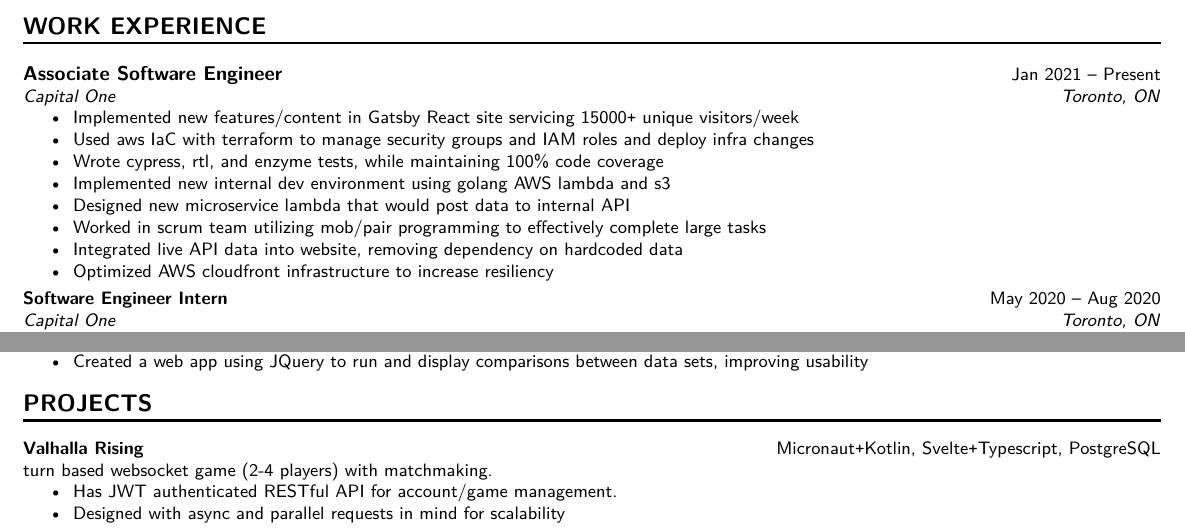
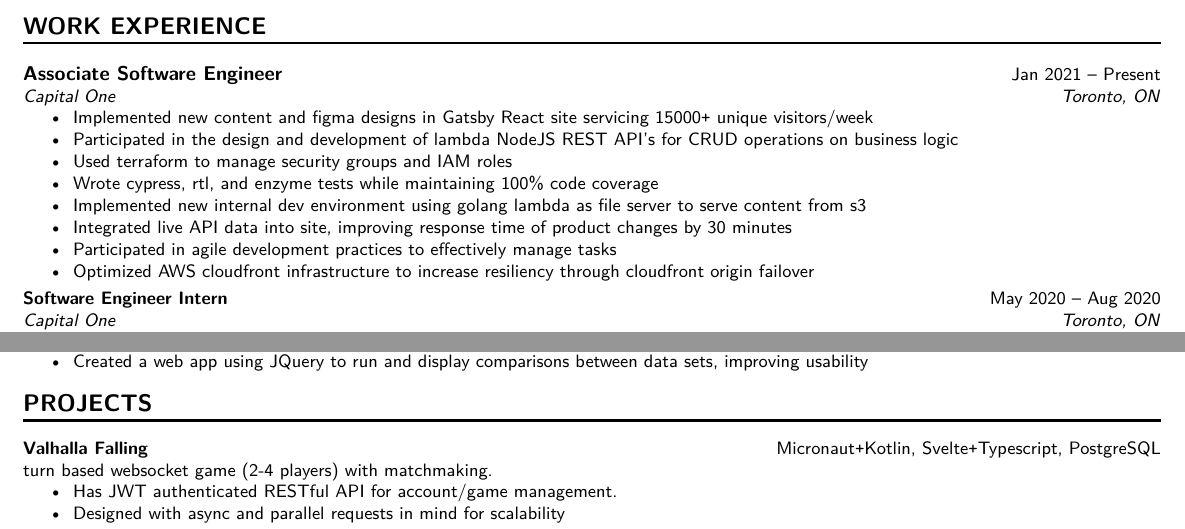
Before and after one commit to ZRui98/personal-resume-latex, a LaTeX CV (resume.tex): two parts of the page, joined at a grey line, cut so that both start at the same text. Compiled offline with XeLaTeX.

Commit message:
update latest job tasks

```diff
--- a/resume.tex
+++ b/resume.tex
@@ -53,14 +53,14 @@
 {Capital One}
 {Toronto, ON}
 {\begin{itemize}[nolistsep]
-	\item Implemented new features/content in Gatsby React site servicing 15000\texttt{+} unique visitors/week
-	\item Used aws IaC with terraform to manage security groups and IAM roles and deploy infra changes
-	\item Wrote cypress, rtl, and enzyme tests, while maintaining 100\% code coverage
-	\item Implemented new internal dev environment using golang AWS lambda and s3
-	\item Designed new microservice lambda that would post data to internal API
-	\item Worked in scrum team utilizing mob/pair programming to effectively complete large tasks
-	\item Integrated live API data into website, removing dependency on hardcoded data
-	\item Optimized AWS cloudfront infrastructure to increase resiliency
+	\item Implemented new content and figma designs in Gatsby React site servicing 15000\texttt{+} unique visitors/week
+	\item Participated in the design and development of lambda NodeJS REST API's for CRUD operations on business logic
+	\item Used terraform to manage security groups and IAM roles
+	\item Wrote cypress, rtl, and enzyme tests while maintaining 100\% code coverage
+	\item Implemented new internal dev environment using golang lambda as file server to serve content from s3
+	\item Integrated live API data into site, improving response time of product changes by 30 minutes
+	\item Participated in agile development practices to effectively manage tasks
+	\item Optimized AWS cloudfront infrastructure to increase resiliency through cloudfront origin failover
 \end{itemize}}
 \DatedEntry{Software Engineer Intern}
 {May 2020 -- Aug 2020}
@@ -100,7 +100,7 @@
 \end{itemize}}\vspace{-0.3cm}
 
 \NewPart{Projects}{}
-\ProjectEntry{Valhalla Rising}
+\ProjectEntry{Valhalla Falling}
 {Micronaut\texttt{+}Kotlin, Svelte\texttt{+}Typescript, PostgreSQL}
 {turn based websocket game (2-4 players) with matchmaking.}
 {\begin{itemize}
```
Also changed, not shown: resume.pdf.
